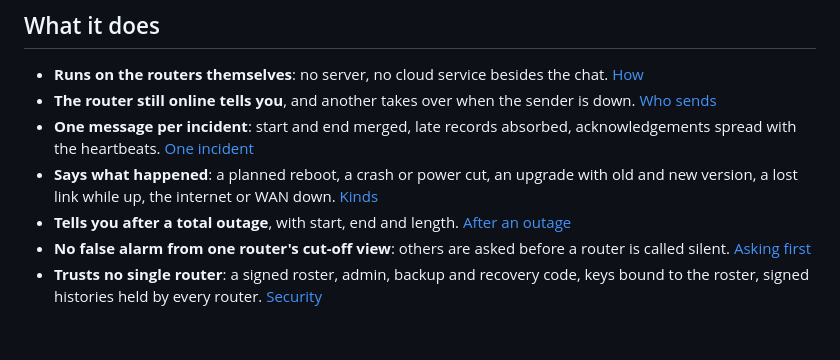
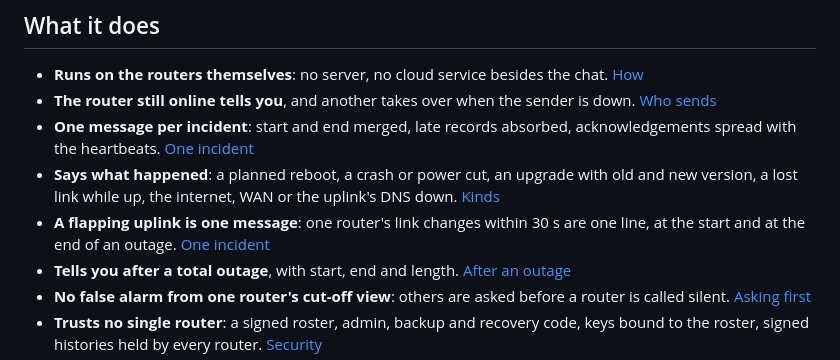
Before and after one commit to TAIPANBOX/rollcall, a Markdown page: README.md, the part around the change. Drawn GitHub-style; blank space fills up the shorter version.

```diff
--- a/README.md
+++ b/README.md
@@ -31,7 +31,8 @@ access points, mesh nodes. When one of them fails, the owner finds out late, fro
 - **Runs on the routers themselves**: no server, no cloud service besides the chat. [How](docs/how-it-works.md)
 - **The router still online tells you**, and another takes over when the sender is down. [Who sends](docs/how-it-works.md#who-sends)
 - **One message per incident**: start and end merged, late records absorbed, acknowledgements spread with the heartbeats. [One incident](docs/how-it-works.md#one-incident-one-message)
-- **Says what happened**: a planned reboot, a crash or power cut, an upgrade with old and new version, a lost link while up, the internet or WAN down. [Kinds](docs/how-it-works.md#what-kind-of-incident-it-was)
+- **Says what happened**: a planned reboot, a crash or power cut, an upgrade with old and new version, a lost link while up, the internet, WAN or the uplink's DNS down. [Kinds](docs/how-it-works.md#what-kind-of-incident-it-was)
+- **A flapping uplink is one message**: one router's link changes within 30 s are one line, at the start and at the end of an outage. [One incident](docs/how-it-works.md#one-incident-one-message)
 - **Tells you after a total outage**, with start, end and length. [After an outage](docs/how-it-works.md#when-nobody-could-reach-telegram)
 - **No false alarm from one router's cut-off view**: others are asked before a router is called silent. [Asking first](docs/how-it-works.md#noticing-a-silent-router)
 - **Trusts no single router**: a signed roster, admin, backup and recovery code, keys bound to the roster, signed histories held by every router. [Security](docs/security.md)
```
Also changed, not shown: docs/how-it-works.md (+16 -1 lines), 1 other file.
